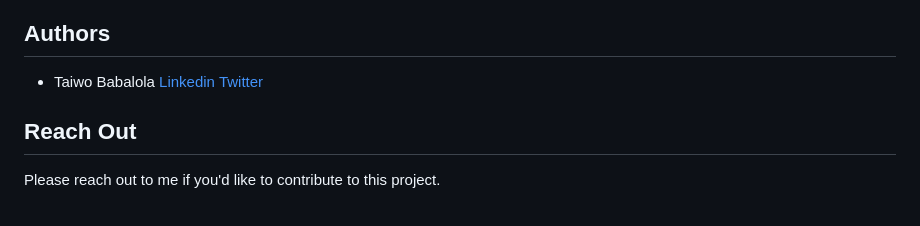
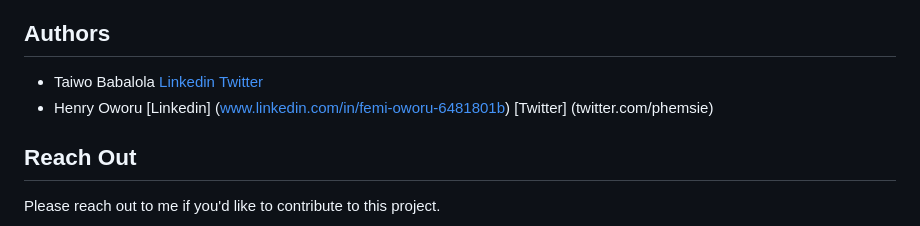
Before and after one commit to Taiwopeter-babs/your-next-intern, a Markdown page: README.md, the part around the change. GitHub-like rendering.

```diff
--- a/README.md
+++ b/README.md
@@ -157,6 +157,7 @@ GET /all_companies - retrieves all companies/organizations
 
 ## Authors
 - Taiwo Babalola [Linkedin](www.linkedin.com/in/taiwo-babalola) [Twitter](https://twitter.com/realtaiwo_peter)
+- Henry Oworu [Linkedin] (www.linkedin.com/in/femi-oworu-6481801b) [Twitter] (twitter.com/phemsie)
 
 
 ## Reach Out
```
